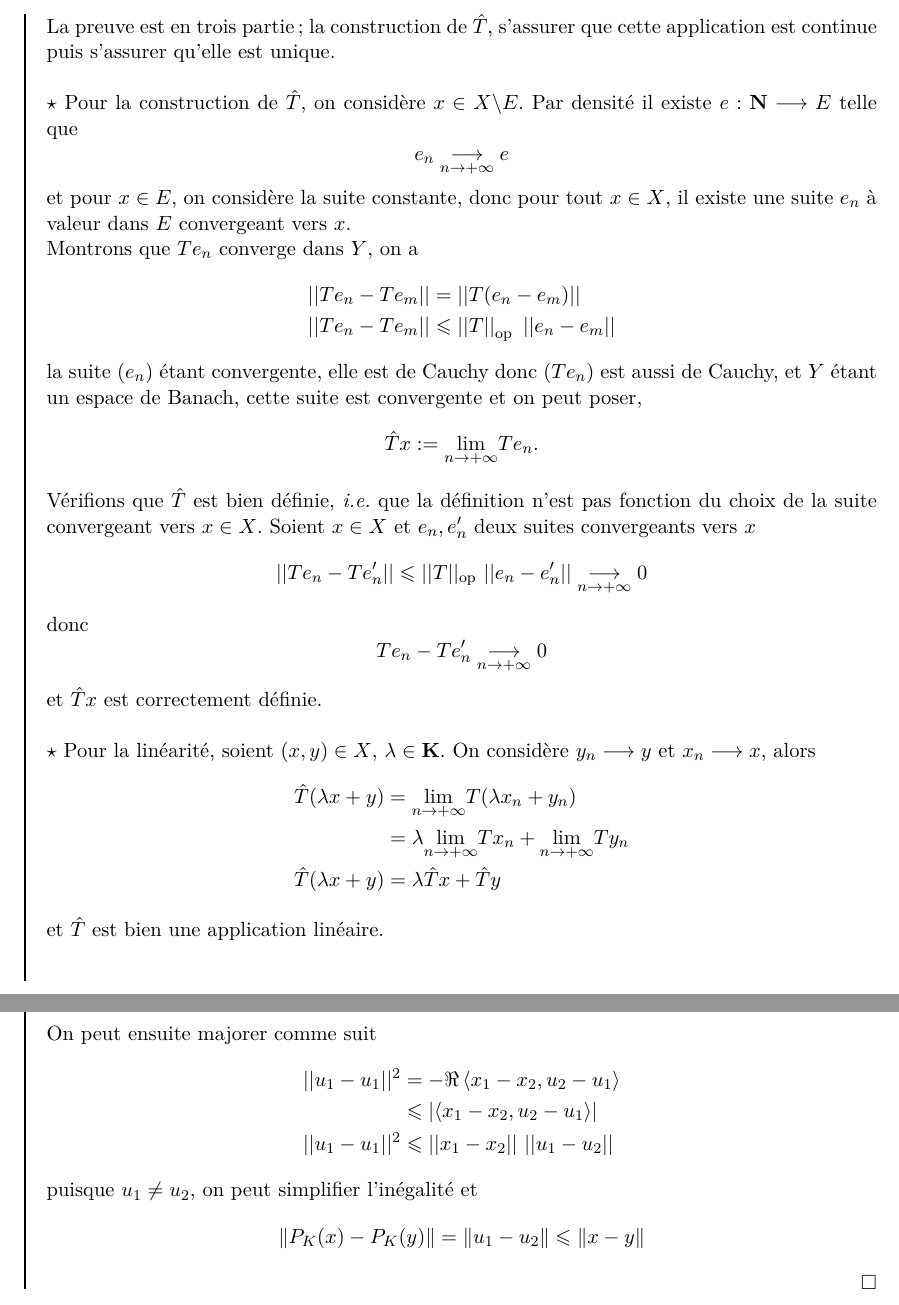
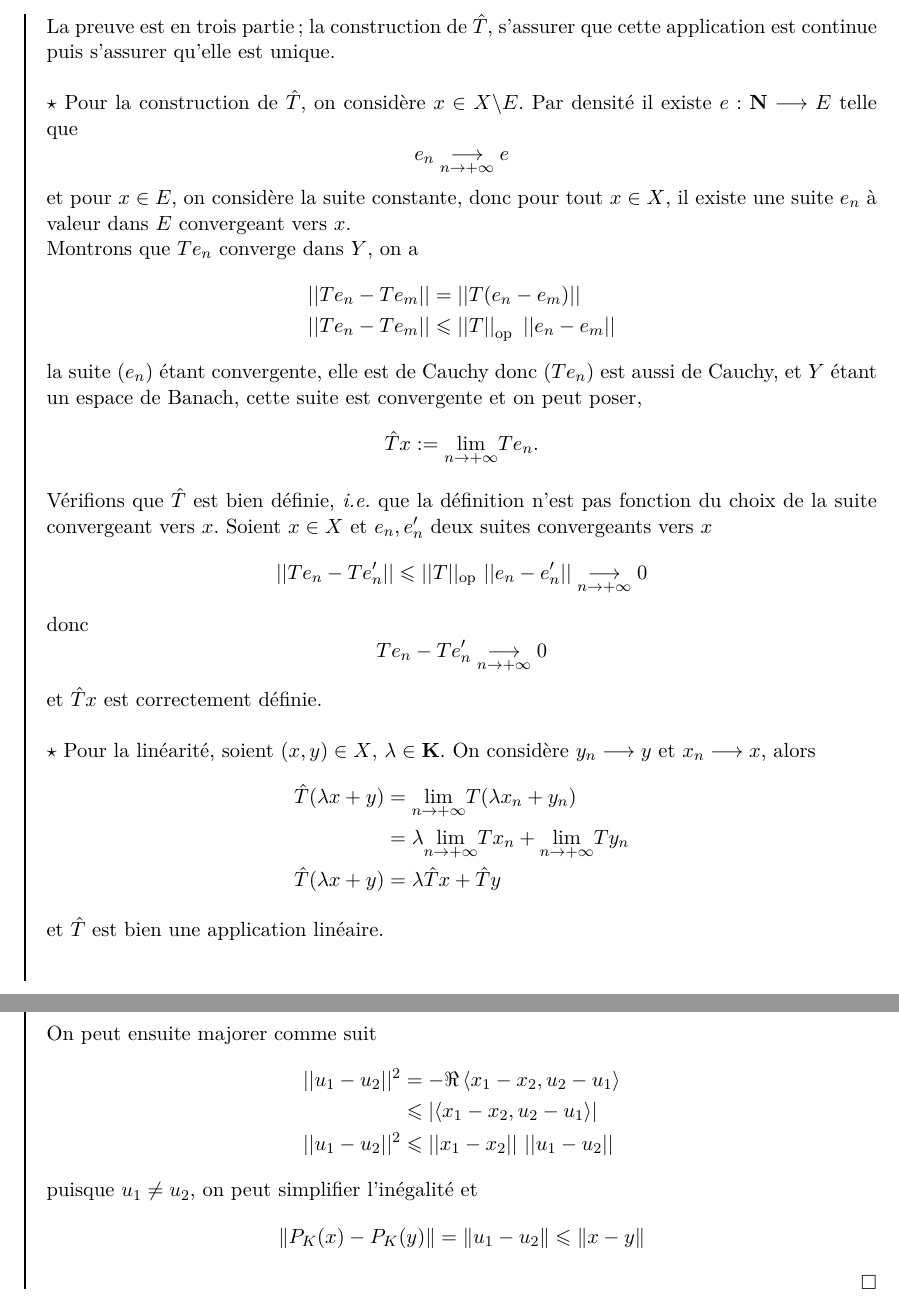
Before and after one commit to r0bertleberger/M1MathsFonda, a LaTeX document (AnalyseLaTeX/AnalyseM1.tex): two parts of pages 30 and 57 of 87, joined at a grey line, cut so that both start at the same text. The pictures show the PDF file AnalyseLaTeX/AnalyseM1.pdf that the author committed with the source.

Commit message:
Dernier commit avant de me faire baiser par Kroum

```diff
--- a/AnalyseLaTeX/AnalyseM1.tex
+++ b/AnalyseLaTeX/AnalyseM1.tex
@@ -1109,7 +1109,7 @@ est relativement compacte.
   \end{align*}
   la suite $(e_n)$ étant convergente, elle est de Cauchy donc $(Te_n)$ est aussi de Cauchy, et $Y$ étant un espace de Banach, cette suite est convergente et on peut poser,
   $$\hat Tx:=\underset{n\to+\infty}{\mathrm{lim}}Te_n.$$
-  Vérifions que $\hat T$ est bien définie, $\emph{i.e.}$ que la définition n'est pas fonction du choix de la suite convergeant vers $x\in X$. Soient $x\in X$ et $e_n,e_n'$ deux suites convergeants vers $x$
+  Vérifions que $\hat T$ est bien définie, $\emph{i.e.}$ que la définition n'est pas fonction du choix de la suite convergeant vers $x$. Soient $x\in X$ et $e_n,e_n'$ deux suites convergeants vers $x$
   $$||Te_n-Te_n'||\leqslant||T||_{\mathrm{op}}\ ||e_n-e_n'||\tend0$$
   donc
   $$Te_n-Te_n'\tend 0$$
@@ -2191,9 +2191,9 @@ donc pour $||x||\geqslant 1$, on a bien $P_K(x)=\dstyle\frac{x}{||x||}$ et pour
   $$\Re\ps{x_1-x_2,u_2-u_1}+||u_2-u_1||^2\leqslant 0.$$
   On peut ensuite majorer comme suit
   \begin{align*}
-    ||u_1-u_1||^2&=-\Re\ps{x_1-x_2,u_2-u_1}\\
+    ||u_1-u_2||^2&=-\Re\ps{x_1-x_2,u_2-u_1}\\
     &\leqslant \abs{\ps{x_1-x_2,u_2-u_1}}\\
-    ||u_1-u_1||^2&\leqslant ||x_1-x_2||\ ||u_1-u_2||
+    ||u_1-u_2||^2&\leqslant ||x_1-x_2||\ ||u_1-u_2||
   \end{align*}
   puisque $u_1\neq u_2$, on peut simplifier l'inégalité et
   $$\norm{P_K(x)-P_K(y)}=\norm{u_1-u_2}\leqslant\norm{x-y}$$
```
Also changed, not shown: AnalyseLaTeX/AnalyseM1.pdf, AnalyseLaTeX/AnalyseM1.tex (4 more changed lines), 1 other file.
